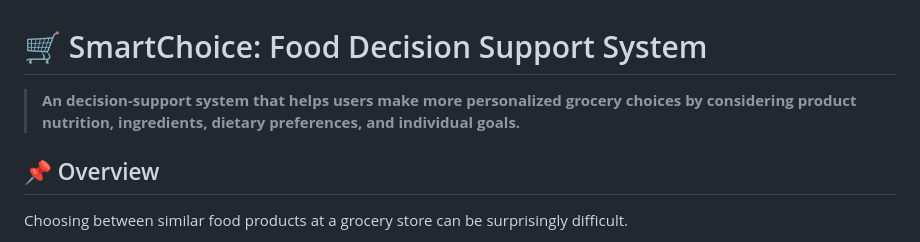
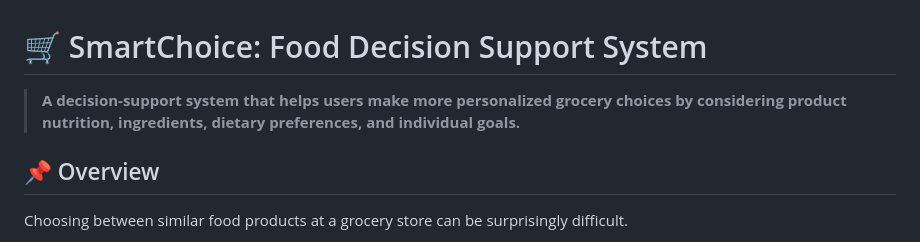
Before and after one commit to shree300706/SmartChoice-AI-Grocery-System, a Markdown page: README.md, the part around the change. Rendered like a GitHub page.

```diff
--- a/README.md
+++ b/README.md
@@ -1,6 +1,6 @@
 # 🛒 SmartChoice: Food Decision Support System
 
-> **An decision-support system that helps users make more personalized grocery choices by considering product nutrition, ingredients, dietary preferences, and individual goals.**
+> **A decision-support system that helps users make more personalized grocery choices by considering product nutrition, ingredients, dietary preferences, and individual goals.**
 
 ## 📌 Overview
 
```
